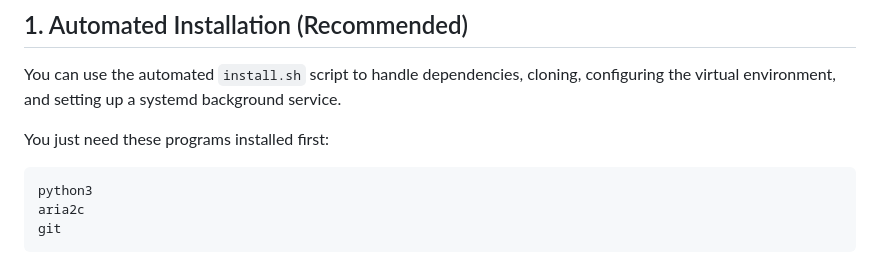
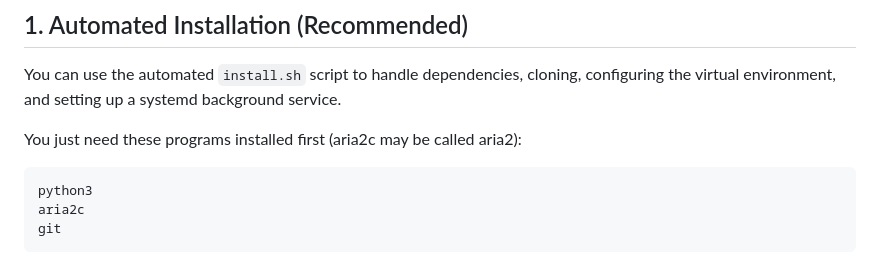
Before and after one commit to AquaFrostByte/FlashDash, a Markdown page: README.md, the part around the change. GitHub-like rendering.

Commit message:
Update README to clarify aria2c naming
Clarified that aria2c may be referred to as aria in the installation instructions.

````diff
--- a/README.md
+++ b/README.md
@@ -43,7 +43,7 @@ https://github.com/user-attachments/assets/e2e175fc-5c71-4cd5-98d0-c6ce6f8408a9
 
 You can use the automated `install.sh` script to handle dependencies, cloning, configuring the virtual environment, and setting up a systemd background service.
 
-You just need these programs installed first:
+You just need these programs installed first (aria2c may be called aria2):
 ```text
 python3
 aria2c
````
